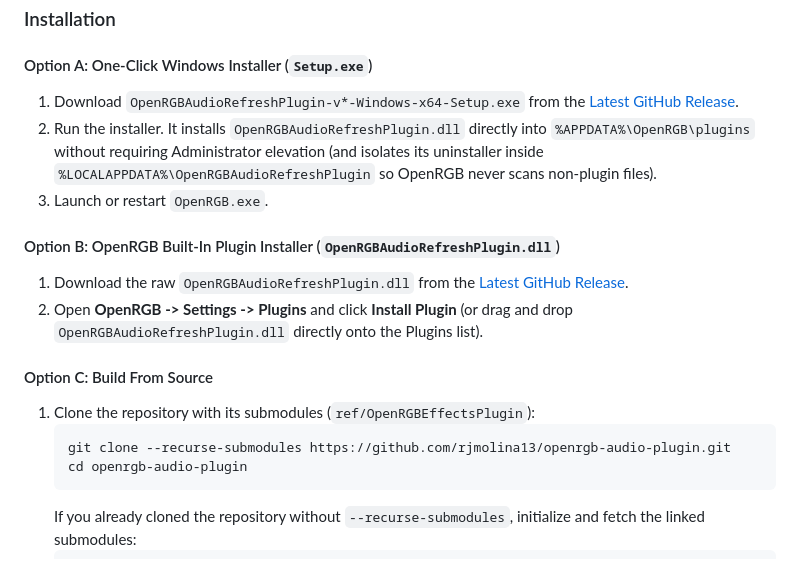
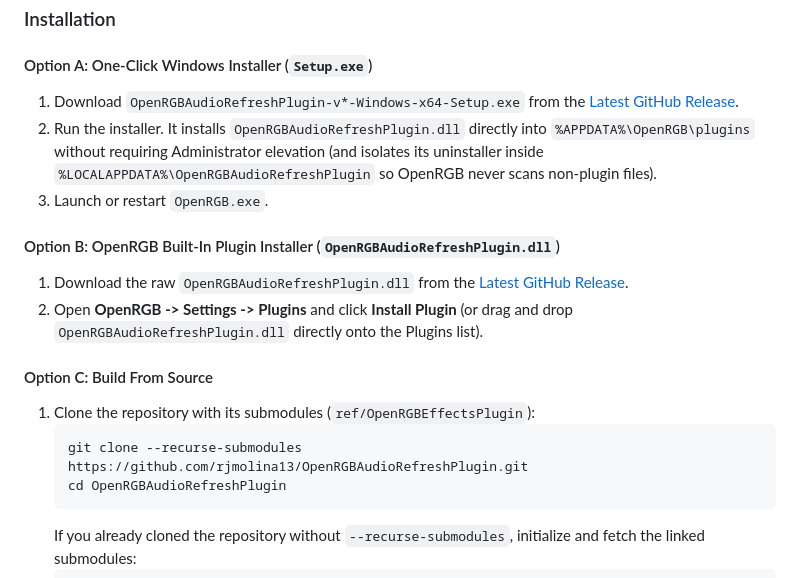
Before and after one commit to rjmolina13/OpenRGBAudioRefreshPlugin, a Markdown page: README.md, the part around one of its changes. Rendered like a GitHub page.

````diff
--- a/README.md
+++ b/README.md
@@ -126,8 +126,8 @@ You can install the prebuilt `OpenRGBAudioRefreshPlugin.dll` directly into your
 #### Option C: Build From Source
 1. Clone the repository with its submodules (`ref/OpenRGBEffectsPlugin`):
    ```sh
-   git clone --recurse-submodules https://github.com/rjmolina13/openrgb-audio-plugin.git
-   cd openrgb-audio-plugin
+   git clone --recurse-submodules https://github.com/rjmolina13/OpenRGBAudioRefreshPlugin.git
+   cd OpenRGBAudioRefreshPlugin
    ```
    If you already cloned the repository without `--recurse-submodules`, initialize and fetch the linked submodules:
    ```sh
````
Also changed, not shown: other parts of README.md (+26 -26 lines), images/audio_settings_compact.png, images/audio_settings_priority_expanded.png, images/plugin_settings_tab.png, 7 other files.
